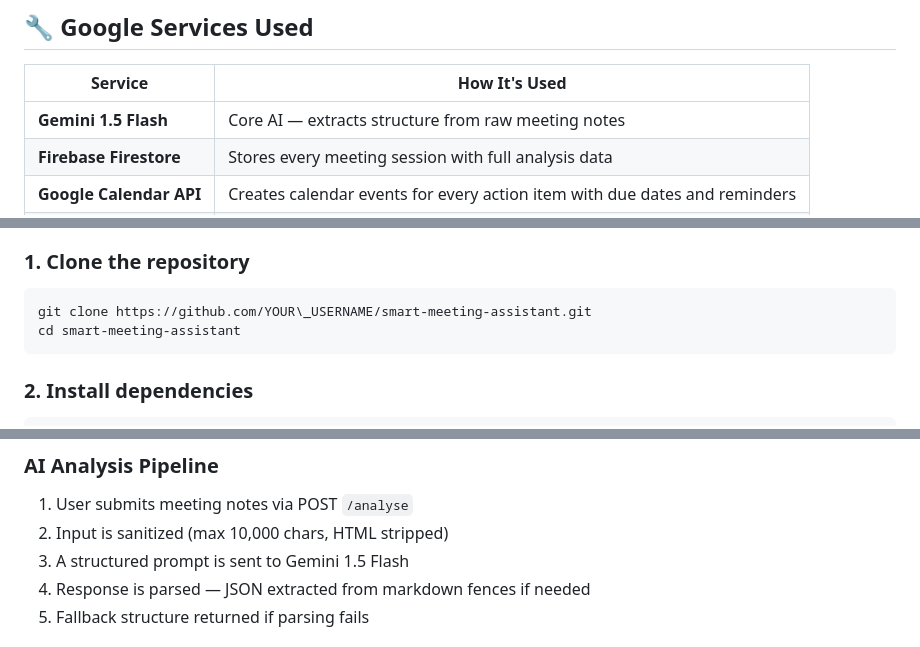
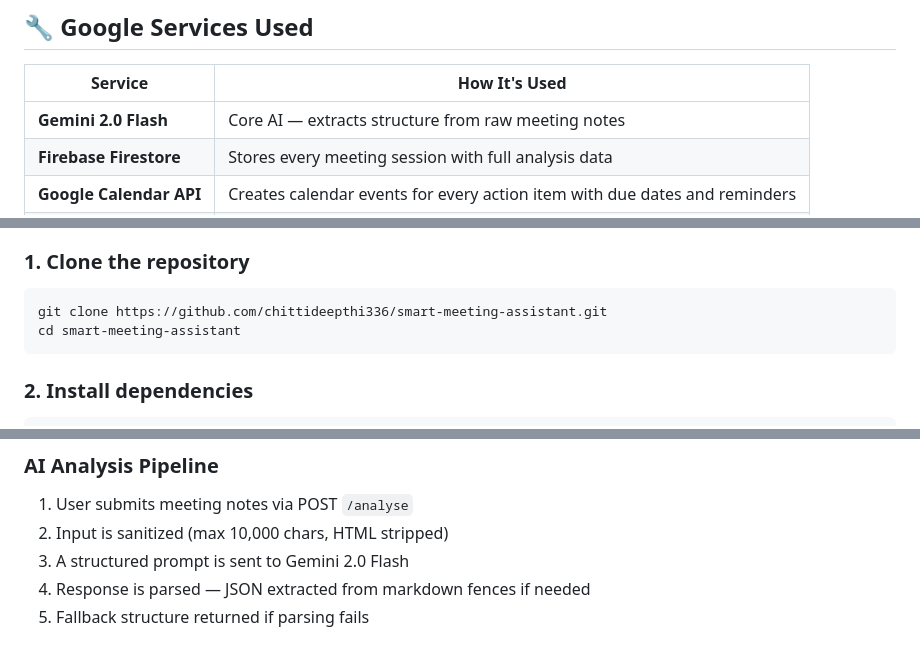
Before and after one commit to chittideepthi336/smart-meeting-assistant, a Markdown page: README.md, 3 parts joined by grey strips. Drawn GitHub-style.

Commit message:
docs: fix Gemini version and GitHub username in README

````diff
--- a/README.md
+++ b/README.md
@@ -61,7 +61,7 @@ Paste Meeting Notes
 
 |Service|How It's Used|
 |-|-|
-|**Gemini 1.5 Flash**|Core AI — extracts structure from raw meeting notes|
+|**Gemini 2.0 Flash**|Core AI — extracts structure from raw meeting notes|
 |**Firebase Firestore**|Stores every meeting session with full analysis data|
 |**Google Calendar API**|Creates calendar events for every action item with due dates and reminders|
 |**Gmail API**|Sends a beautifully formatted HTML meeting summary to the user|
@@ -81,7 +81,7 @@ Paste Meeting Notes
 ### 1\. Clone the repository
 
 ```bash
-git clone https://github.com/YOUR\_USERNAME/smart-meeting-assistant.git
+git clone https://github.com/chittideepthi336/smart-meeting-assistant.git
 cd smart-meeting-assistant
 ```
 
@@ -161,7 +161,7 @@ Tests cover:
 
 1. User submits meeting notes via POST `/analyse`
 2. Input is sanitized (max 10,000 chars, HTML stripped)
-3. A structured prompt is sent to Gemini 1.5 Flash
+3. A structured prompt is sent to Gemini 2.0 Flash
 4. Response is parsed — JSON extracted from markdown fences if needed
 5. Fallback structure returned if parsing fails
 
````
